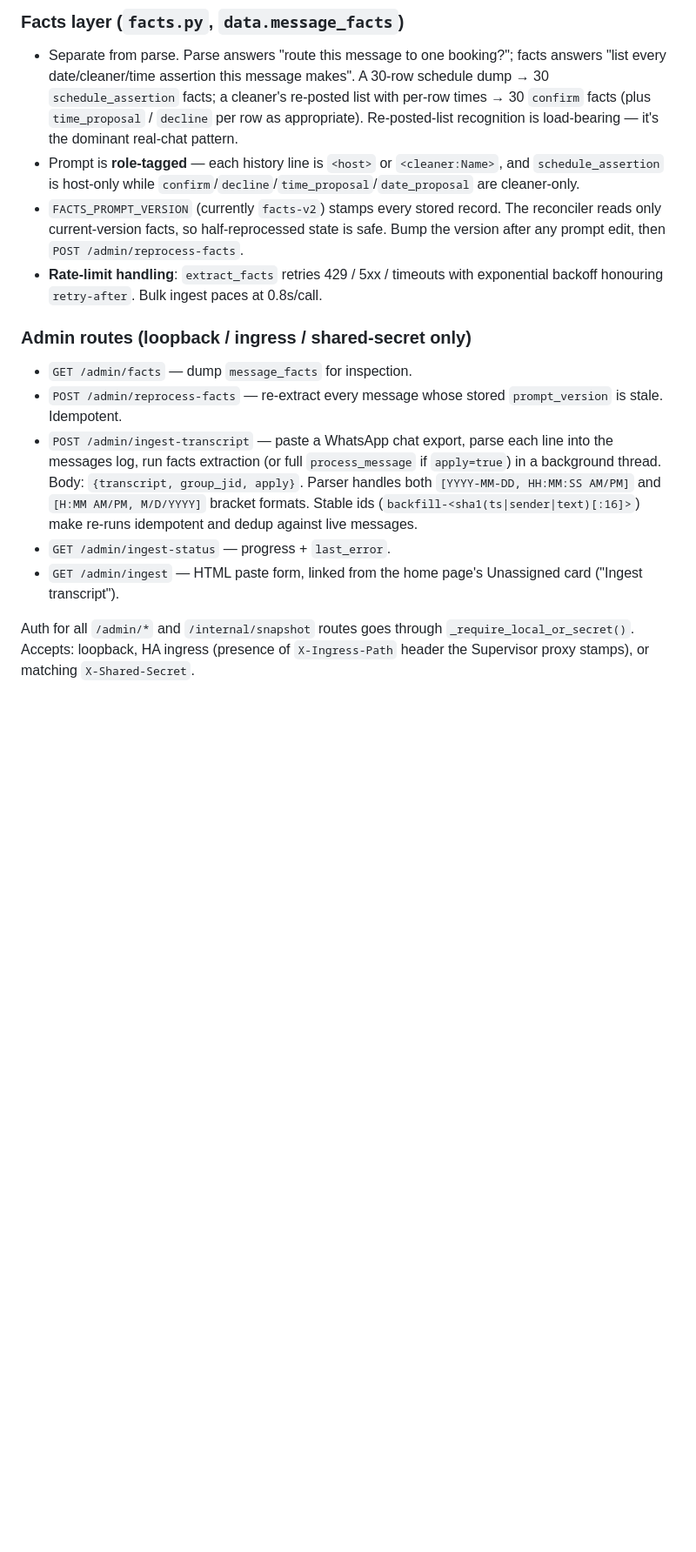
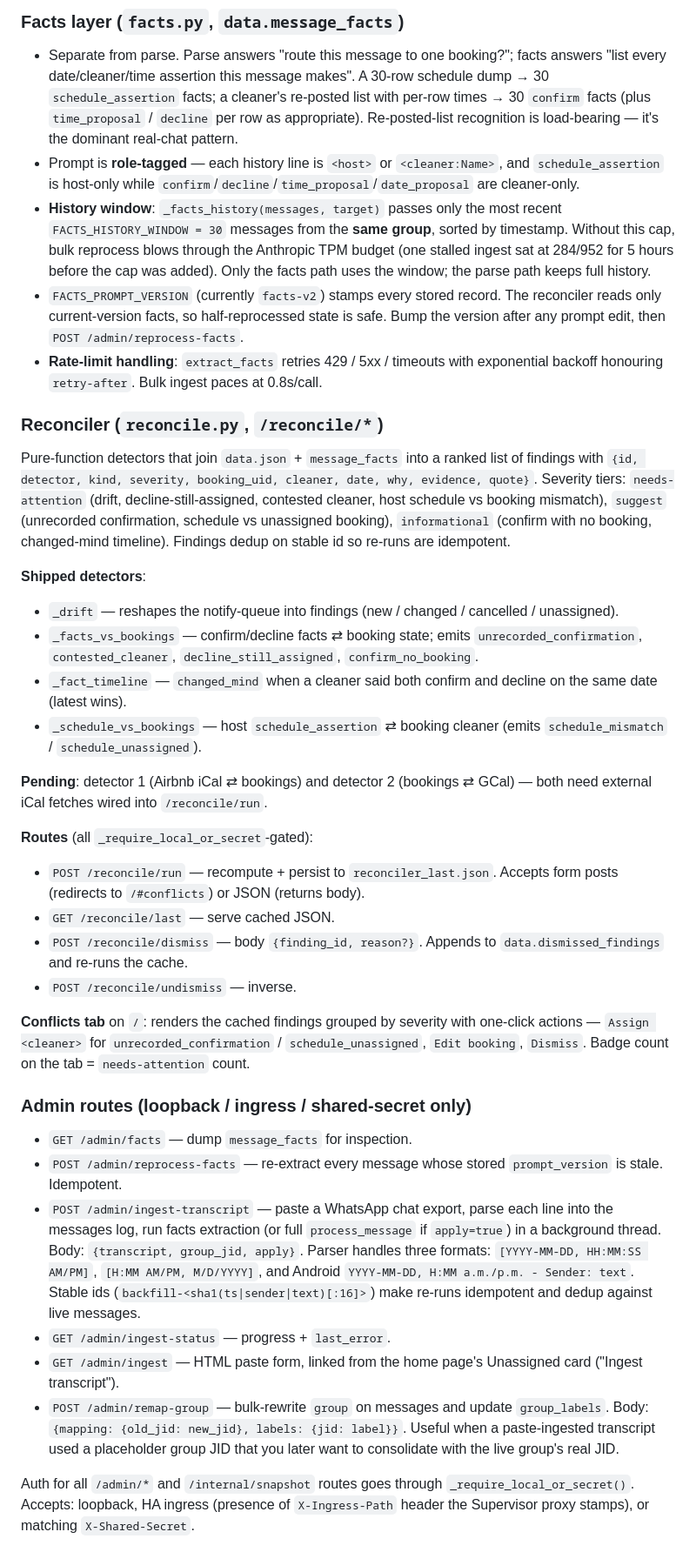
Before and after one commit to Skeletoneyes/cleaning-schedule-addon, a Markdown page: CLAUDE.md, the part around one of its changes. Shown at 87% size. Drawn GitHub-style; blank space fills up the shorter version.

```diff
--- a/CLAUDE.md
+++ b/CLAUDE.md
@@ -219,6 +232,12 @@ line numbers; the file grows.
 - Prompt is **role-tagged** — each history line is `<host>` or
   `<cleaner:Name>`, and `schedule_assertion` is host-only while
   `confirm`/`decline`/`time_proposal`/`date_proposal` are cleaner-only.
+- **History window**: `_facts_history(messages, target)` passes only the
+  most recent `FACTS_HISTORY_WINDOW = 30` messages from the **same group**,
+  sorted by timestamp. Without this cap, bulk reprocess blows through the
+  Anthropic TPM budget (one stalled ingest sat at 284/952 for 5 hours
+  before the cap was added). Only the facts path uses the window; the
+  parse path keeps full history.
 - `FACTS_PROMPT_VERSION` (currently `facts-v2`) stamps every stored
   record. The reconciler reads only current-version facts, so
   half-reprocessed state is safe. Bump the version after any prompt
@@ -227,6 +246,44 @@ line numbers; the file grows.
   with exponential backoff honouring `retry-after`. Bulk ingest paces
   at 0.8s/call.
 
+### Reconciler (`reconcile.py`, `/reconcile/*`)
+Pure-function detectors that join `data.json` + `message_facts` into a
+ranked list of findings with `{id, detector, kind, severity, booking_uid,
+cleaner, date, why, evidence, quote}`. Severity tiers: `needs-attention`
+(drift, decline-still-assigned, contested cleaner, host schedule vs
+booking mismatch), `suggest` (unrecorded confirmation, schedule vs
+unassigned booking), `informational` (confirm with no booking,
+changed-mind timeline). Findings dedup on stable id so re-runs are
+idempotent.
+
+**Shipped detectors**:
+- `_drift` — reshapes the notify-queue into findings (new / changed /
+  cancelled / unassigned).
+- `_facts_vs_bookings` — confirm/decline facts ⇄ booking state; emits
+  `unrecorded_confirmation`, `contested_cleaner`,
+  `decline_still_assigned`, `confirm_no_booking`.
+- `_fact_timeline` — `changed_mind` when a cleaner said both confirm and
+  decline on the same date (latest wins).
+- `_schedule_vs_bookings` — host `schedule_assertion` ⇄ booking cleaner
+  (emits `schedule_mismatch` / `schedule_unassigned`).
+
+**Pending**: detector 1 (Airbnb iCal ⇄ bookings) and detector 2
+(bookings ⇄ GCal) — both need external iCal fetches wired into
+`/reconcile/run`.
+
+**Routes** (all `_require_local_or_secret`-gated):
+- `POST /reconcile/run` — recompute + persist to `reconciler_last.json`.
+  Accepts form posts (redirects to `/#conflicts`) or JSON (returns body).
+- `GET /reconcile/last` — serve cached JSON.
+- `POST /reconcile/dismiss` — body `{finding_id, reason?}`. Appends to
+  `data.dismissed_findings` and re-runs the cache.
+- `POST /reconcile/undismiss` — inverse.
+
+**Conflicts tab** on `/`: renders the cached findings grouped by
+severity with one-click actions — `Assign <cleaner>` for
+`unrecorded_confirmation` / `schedule_unassigned`, `Edit booking`,
+`Dismiss`. Badge count on the tab = `needs-attention` count.
+
 ### Admin routes (loopback / ingress / shared-secret only)
 - `GET /admin/facts` — dump `message_facts` for inspection.
 - `POST /admin/reprocess-facts` — re-extract every message whose stored
@@ -234,13 +291,19 @@ line numbers; the file grows.
 - `POST /admin/ingest-transcript` — paste a WhatsApp chat export, parse
   each line into the messages log, run facts extraction (or full
   `process_message` if `apply=true`) in a background thread. Body:
-  `{transcript, group_jid, apply}`. Parser handles both
-  `[YYYY-MM-DD, HH:MM:SS AM/PM]` and `[H:MM AM/PM, M/D/YYYY]` bracket
-  formats. Stable ids (`backfill-<sha1(ts|sender|text)[:16]>`) make
-  re-runs idempotent and dedup against live messages.
+  `{transcript, group_jid, apply}`. Parser handles three formats:
+  `[YYYY-MM-DD, HH:MM:SS AM/PM]`, `[H:MM AM/PM, M/D/YYYY]`, and Android
+  `YYYY-MM-DD, H:MM a.m./p.m. - Sender: text`. Stable ids
+  (`backfill-<sha1(ts|sender|text)[:16]>`) make re-runs idempotent and
+  dedup against live messages.
 - `GET /admin/ingest-status` — progress + `last_error`.
 - `GET /admin/ingest` — HTML paste form, linked from the home page's
   Unassigned card ("Ingest transcript").
+- `POST /admin/remap-group` — bulk-rewrite `group` on messages and
+  update `group_labels`. Body: `{mapping: {old_jid: new_jid}, labels:
+  {jid: label}}`. Useful when a paste-ingested transcript used a
+  placeholder group JID that you later want to consolidate with the
+  live group's real JID.
 
 Auth for all `/admin/*` and `/internal/snapshot` routes goes through
 `_require_local_or_secret()`. Accepts: loopback, HA ingress (presence
```
Also changed, not shown: other parts of CLAUDE.md (+44 -30 lines), RECONCILER_PLAN.md (+87 -61 lines), 1 other file.
